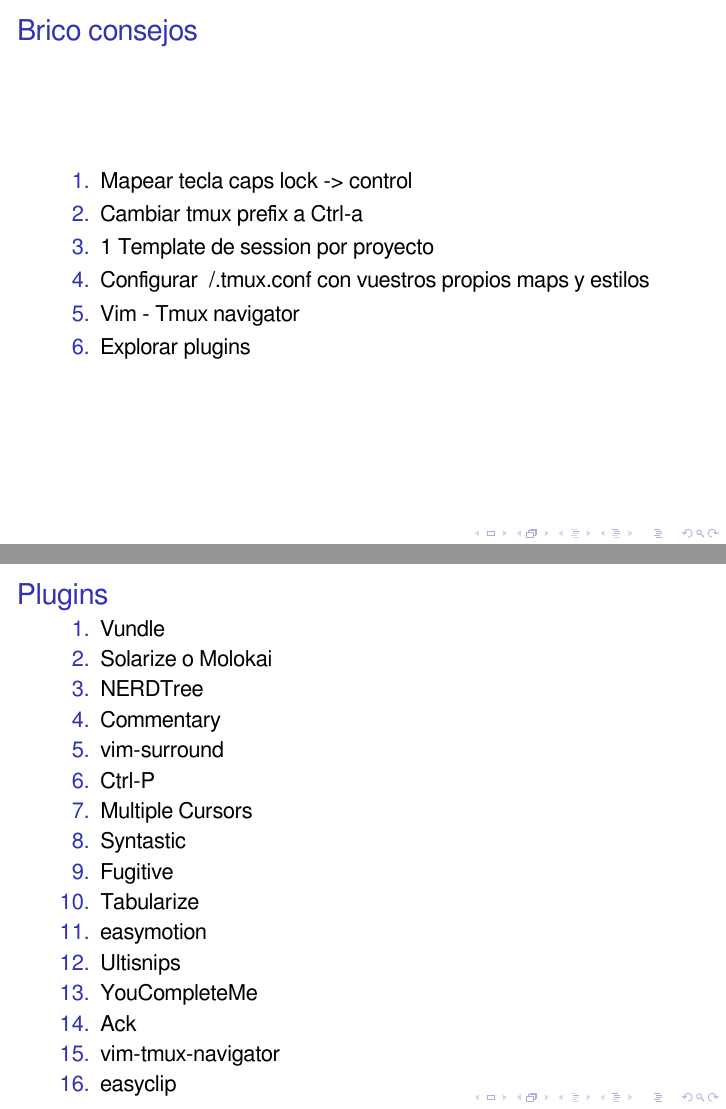
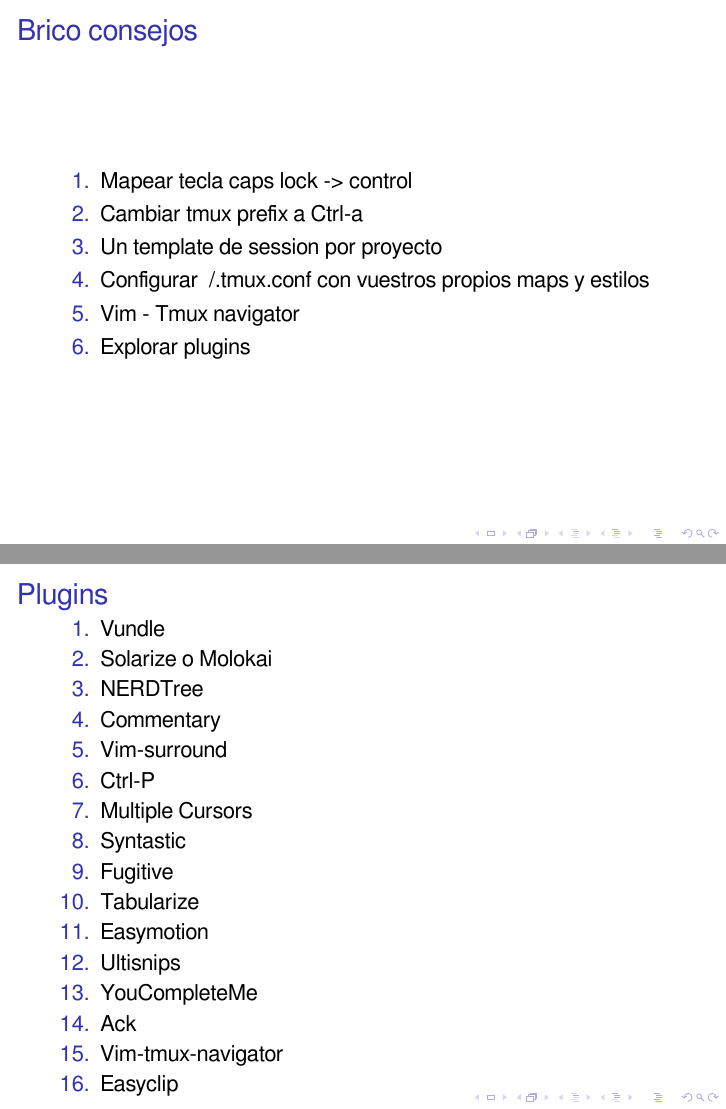
Before and after one commit to j-arnaiz/codemotion-2016, LaTeX slides (presentation.tex): pages 8 and 12 of 16, joined at a grey line. Compiled offline with XeLaTeX; a missing font is replaced by an installed copy or a similar font; a LaTeX package or settings file that is missing is left out.

Commit message:
Minor fixes to presentation

```diff
--- a/presentation.tex
+++ b/presentation.tex
@@ -78,7 +78,7 @@
   \begin{enumerate}
   \item Mapear tecla caps lock -> control
   \item Cambiar tmux prefix a Ctrl-a
-  \item 1 Template de session por proyecto
+  \item Un template de session por proyecto
   \item Configurar ~/.tmux.conf con vuestros propios maps y estilos
   \item Vim - Tmux navigator
   \item Explorar plugins
@@ -125,18 +125,18 @@
   \item Solarize o Molokai
   \item NERDTree
   \item Commentary
-  \item vim-surround
+  \item Vim-surround
   \item Ctrl-P
   \item Multiple Cursors
   \item Syntastic
   \item Fugitive
   \item Tabularize
-  \item easymotion
+  \item Easymotion
   \item Ultisnips
   \item YouCompleteMe
   \item Ack
-  \item vim-tmux-navigator
-  \item easyclip
+  \item Vim-tmux-navigator
+  \item Easyclip
   \end{enumerate}
 \end{frame}
 
```
Also changed, not shown: presentation.pdf, presentation.tex (6 more changed lines).
